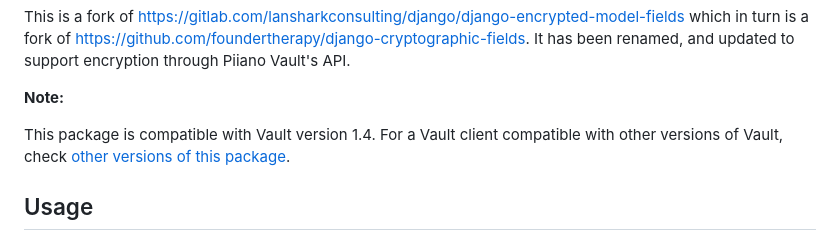
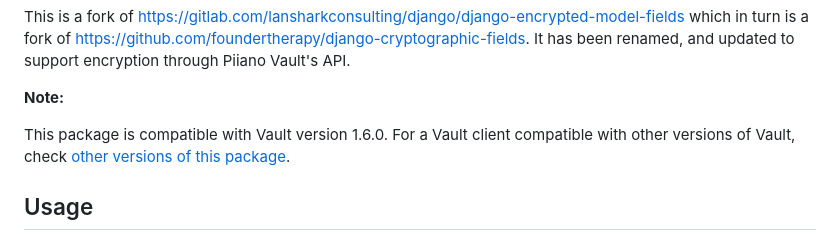
Before and after one commit to piiano/vault-python, a Markdown page: sdk/orm-django/README.md, the part around the change. Drawn GitHub-style.

```diff
--- a/sdk/orm-django/README.md
+++ b/sdk/orm-django/README.md
@@ -25,7 +25,7 @@ been renamed, and updated to support encryption through Piiano Vault's API.
 
 **Note:**
 
-This package is compatible with Vault version 1.4.
+This package is compatible with Vault version 1.6.0.
 For a Vault client compatible with other versions of Vault, check [other versions of this package](https://pypi.org/project/django-encryption/).
 
 
```
